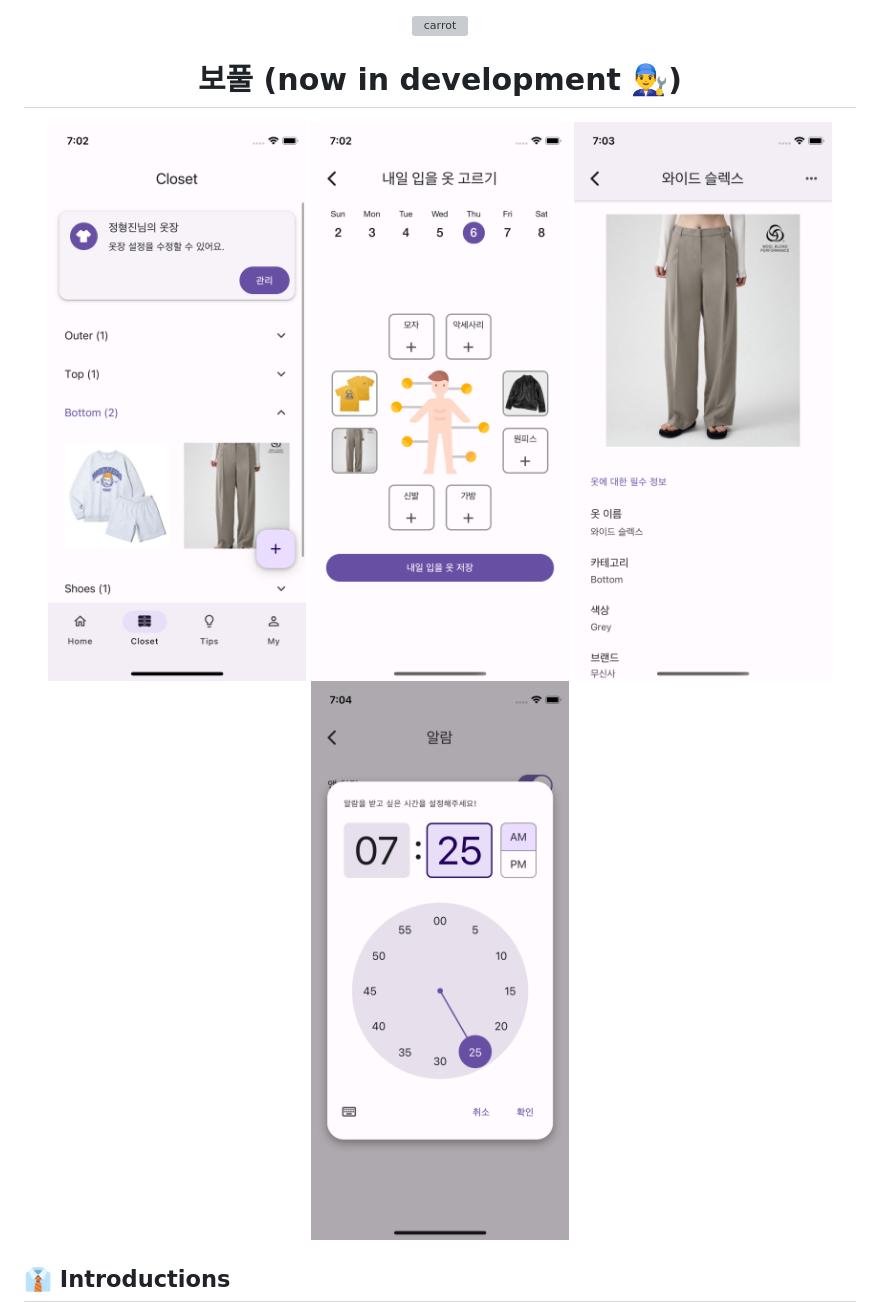
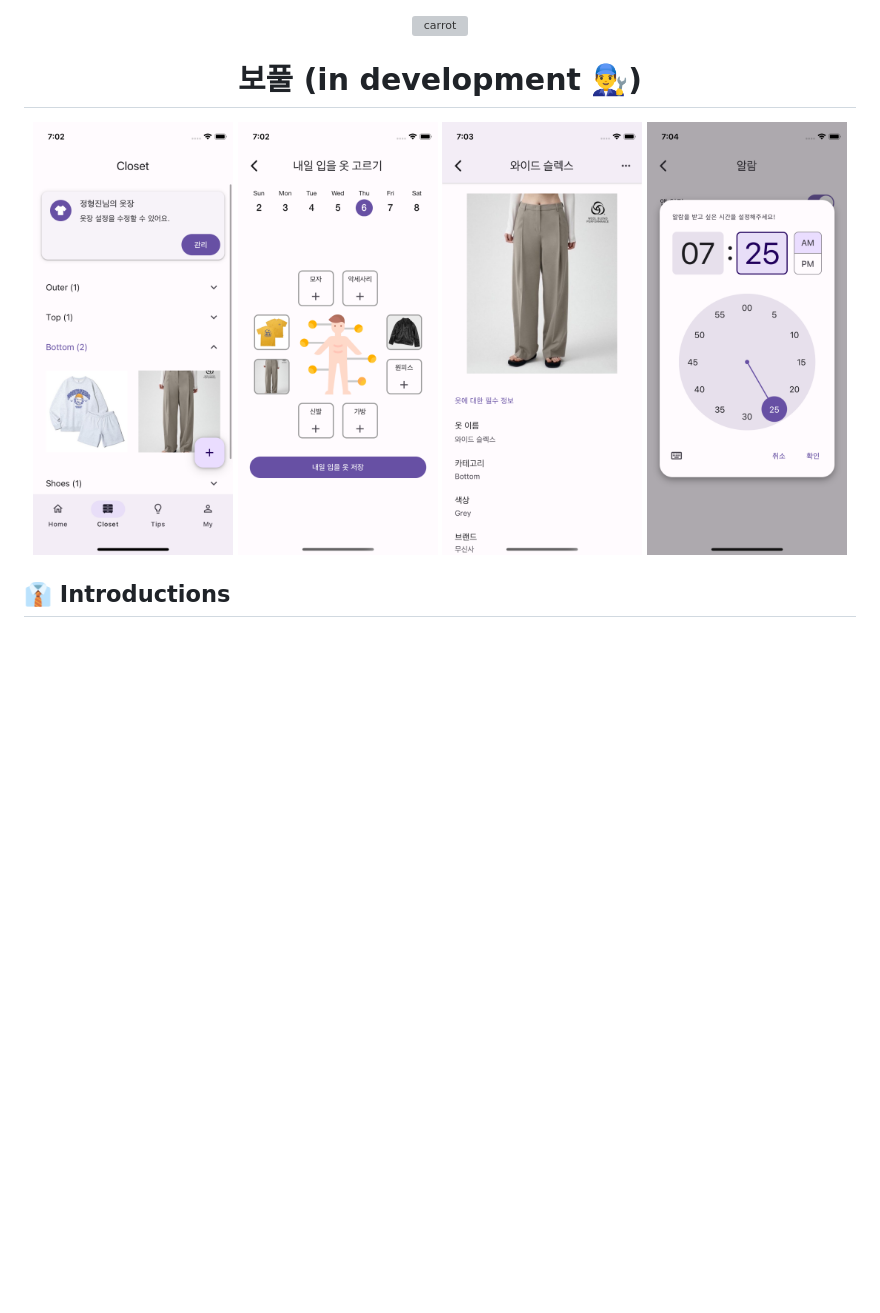
Before and after one commit to bopoori/bopoori_reactnative_front, a Markdown page: README.md, the part around the change. Rendered like a GitHub page; pictures changed too: screenshots/alarm.png, screenshots/closet.png, screenshots/clothdetail.png; blank space fills up the shorter version; grey boxes are pictures that could not be loaded.

```diff
--- a/README.md
+++ b/README.md
@@ -2,14 +2,14 @@
   <img alt="carrot" src="https://cdn-icons-png.flaticon.com/512/2954/2954918.png" width="60" />
 </p>
 <h1 align="center">
-  보풀 (now in development 👨‍🔧)
+  보풀 (in development 👨‍🔧)
 </h1>
 
 <div align="center">
-  <img alt="screenshot1" src="./screenshots/closet.png" />
-  <img alt="screenshot2" src="./screenshots/picknextcloth.png" />
-  <img alt="screenshot2" src="./screenshots/clothdetail.png" />
-  <img alt="screenshot2" src="./screenshots/alarm.png" />
+  <img alt="screenshot1" src="./screenshots/closet.png" width="200" />
+  <img alt="screenshot2" src="./screenshots/picknextcloth.png" width="200" />
+  <img alt="screenshot2" src="./screenshots/clothdetail.png" width="200" />
+  <img alt="screenshot2" src="./screenshots/alarm.png" width="200" />
 </div>
 
 ## 👔 Introductions
```
